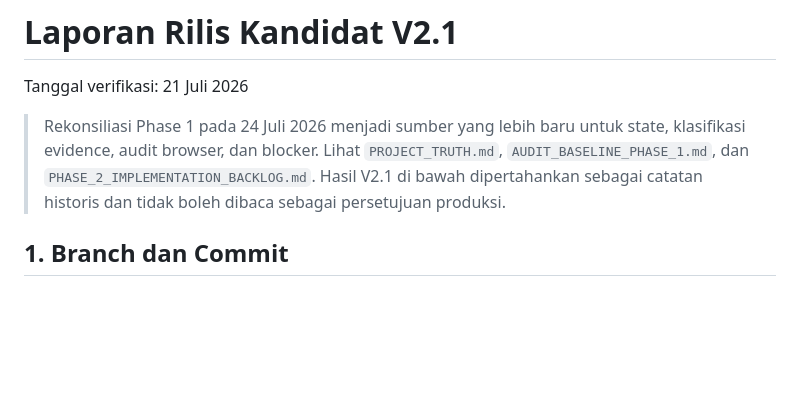
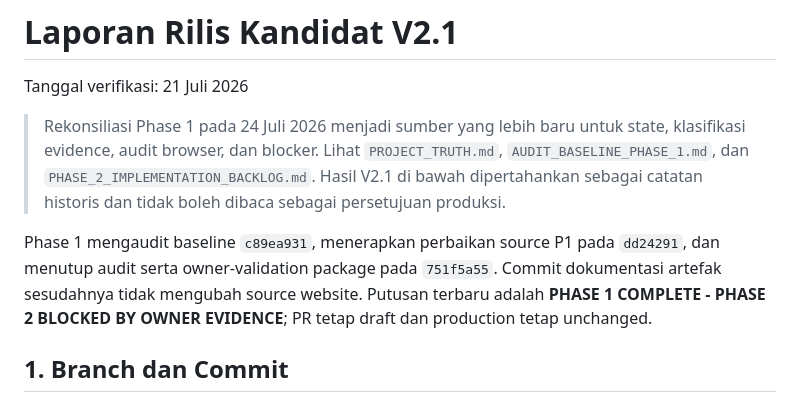
Before and after one commit to FatihCoding/rambak-siswanto-website, a Markdown page: docs/V2_1_RELEASE_REPORT.md, the part around the change. Rendered like a GitHub page; blank space fills up the shorter version.

Commit message:
docs: finalize Phase 1 artifact index

```diff
--- a/docs/V2_1_RELEASE_REPORT.md
+++ b/docs/V2_1_RELEASE_REPORT.md
@@ -3,6 +3,8 @@
 Tanggal verifikasi: 21 Juli 2026
 
 > Rekonsiliasi Phase 1 pada 24 Juli 2026 menjadi sumber yang lebih baru untuk state, klasifikasi evidence, audit browser, dan blocker. Lihat `PROJECT_TRUTH.md`, `AUDIT_BASELINE_PHASE_1.md`, dan `PHASE_2_IMPLEMENTATION_BACKLOG.md`. Hasil V2.1 di bawah dipertahankan sebagai catatan historis dan tidak boleh dibaca sebagai persetujuan produksi.
+
+Phase 1 mengaudit baseline `c89ea931`, menerapkan perbaikan source P1 pada `dd24291`, dan menutup audit serta owner-validation package pada `751f5a55`. Commit dokumentasi artefak sesudahnya tidak mengubah source website. Putusan terbaru adalah **PHASE 1 COMPLETE - PHASE 2 BLOCKED BY OWNER EVIDENCE**; PR tetap draft dan production tetap unchanged.
 
 ## 1. Branch dan Commit
 
```
Also changed, not shown: docs/AUDIT_BASELINE_PHASE_1.md (+1 -1 lines), docs/PHASE_1_ARTIFACT_INDEX.md (added, +26 -0 lines).
